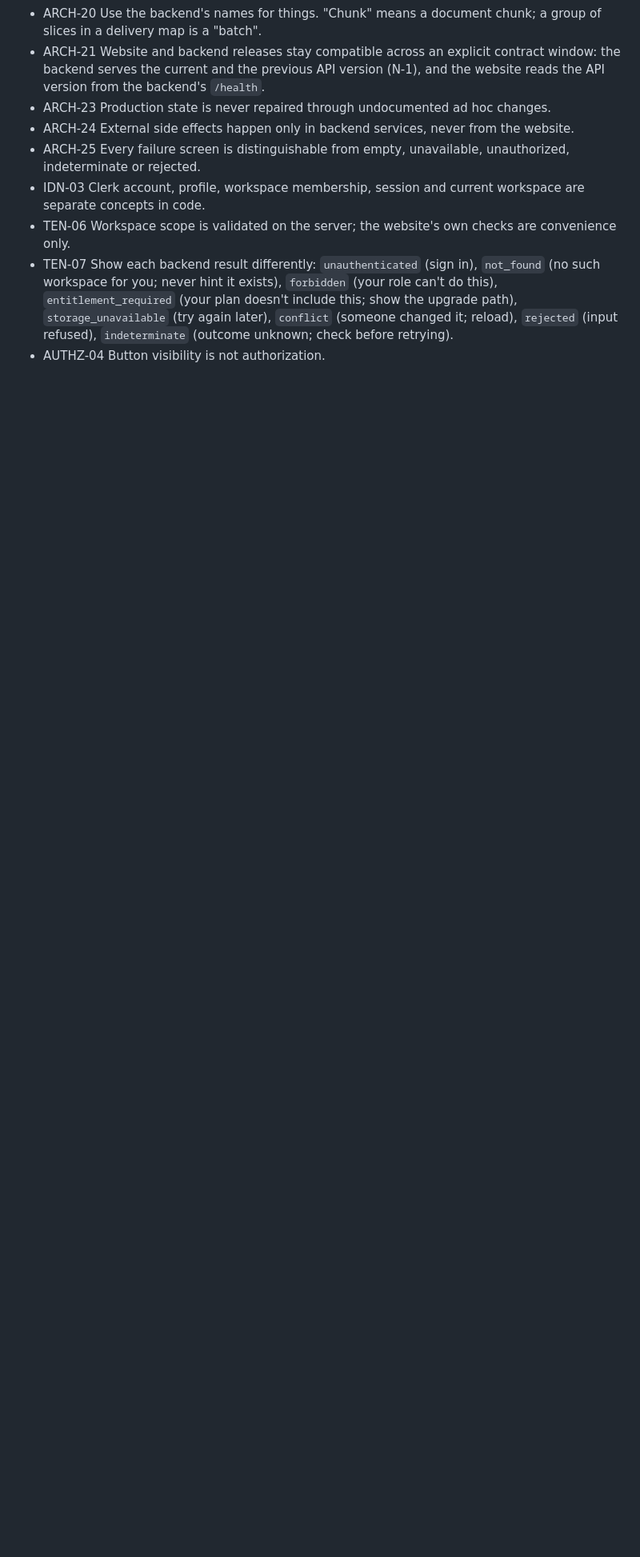
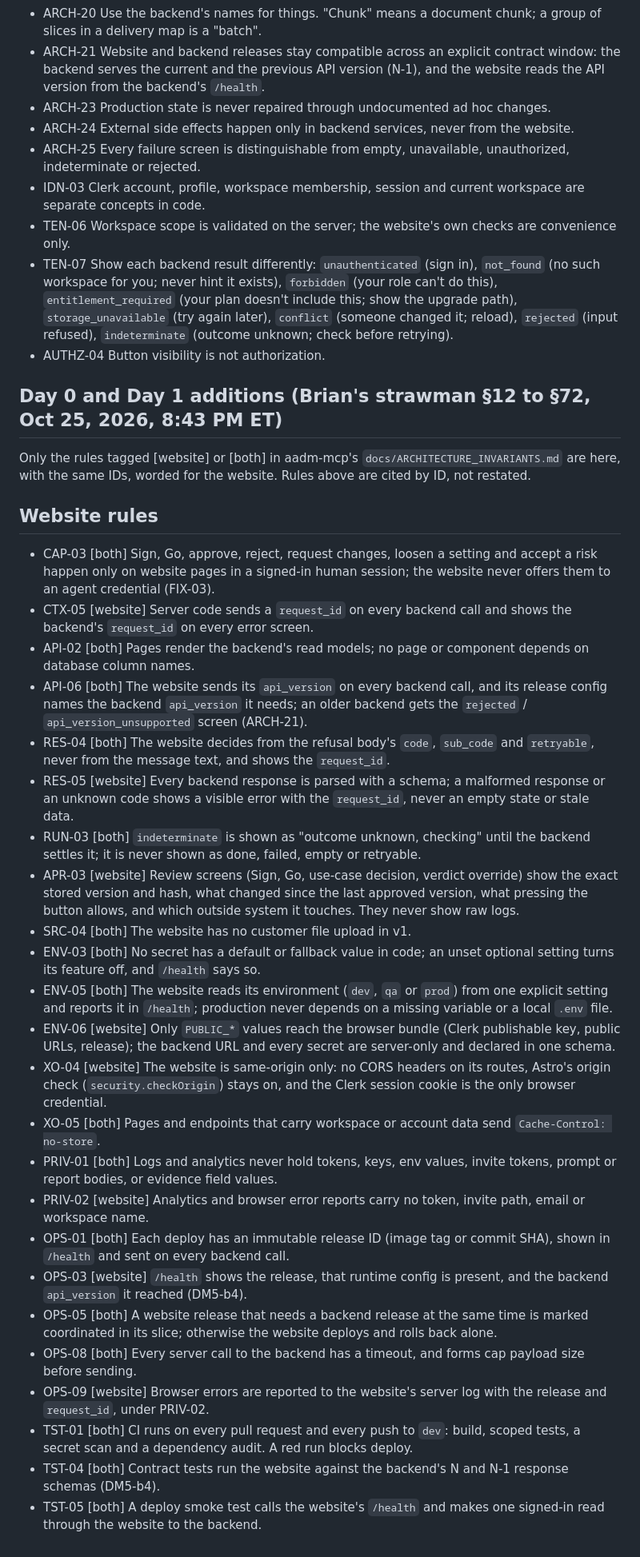
Before and after one commit to bwl8772/aadm-website, a Markdown page: docs/INVARIANTS.md, the part around the change. Shown at 80% size. Rendered like a GitHub page; blank space fills up the shorter version.

Commit message:
INV2-WEB: Day 0 and Day 1 website invariant sections
Co-authored-by: Cursor <cursoragent@cursor.com>

```diff
--- a/docs/INVARIANTS.md
+++ b/docs/INVARIANTS.md
@@ -24,3 +24,32 @@ Source: Brian's invariants (Oct 25, 2026). The full set, with the same IDs, is `
 - TEN-06 Workspace scope is validated on the server; the website's own checks are convenience only.
 - TEN-07 Show each backend result differently: `unauthenticated` (sign in), `not_found` (no such workspace for you; never hint it exists), `forbidden` (your role can't do this), `entitlement_required` (your plan doesn't include this; show the upgrade path), `storage_unavailable` (try again later), `conflict` (someone changed it; reload), `rejected` (input refused), `indeterminate` (outcome unknown; check before retrying).
 - AUTHZ-04 Button visibility is not authorization.
+
+## Day 0 and Day 1 additions (Brian's strawman §12 to §72, Oct 25, 2026, 8:43 PM ET)
+Only the rules tagged [website] or [both] in aadm-mcp's `docs/ARCHITECTURE_INVARIANTS.md` are here, with the same IDs, worded for the website. Rules above are cited by ID, not restated.
+
+## Website rules
+- CAP-03 [both] Sign, Go, approve, reject, request changes, loosen a setting and accept a risk happen only on website pages in a signed-in human session; the website never offers them to an agent credential (FIX-03).
+- CTX-05 [website] Server code sends a `request_id` on every backend call and shows the backend's `request_id` on every error screen.
+- API-02 [both] Pages render the backend's read models; no page or component depends on database column names.
+- API-06 [both] The website sends its `api_version` on every backend call, and its release config names the backend `api_version` it needs; an older backend gets the `rejected` / `api_version_unsupported` screen (ARCH-21).
+- RES-04 [both] The website decides from the refusal body's `code`, `sub_code` and `retryable`, never from the message text, and shows the `request_id`.
+- RES-05 [website] Every backend response is parsed with a schema; a malformed response or an unknown code shows a visible error with the `request_id`, never an empty state or stale data.
+- RUN-03 [both] `indeterminate` is shown as "outcome unknown, checking" until the backend settles it; it is never shown as done, failed, empty or retryable.
+- APR-03 [website] Review screens (Sign, Go, use-case decision, verdict override) show the exact stored version and hash, what changed since the last approved version, what pressing the button allows, and which outside system it touches. They never show raw logs.
+- SRC-04 [both] The website has no customer file upload in v1.
+- ENV-03 [both] No secret has a default or fallback value in code; an unset optional setting turns its feature off, and `/health` says so.
+- ENV-05 [both] The website reads its environment (`dev`, `qa` or `prod`) from one explicit setting and reports it in `/health`; production never depends on a missing variable or a local `.env` file.
+- ENV-06 [website] Only `PUBLIC_*` values reach the browser bundle (Clerk publishable key, public URLs, release); the backend URL and every secret are server-only and declared in one schema.
+- XO-04 [website] The website is same-origin only: no CORS headers on its routes, Astro's origin check (`security.checkOrigin`) stays on, and the Clerk session cookie is the only browser credential.
+- XO-05 [both] Pages and endpoints that carry workspace or account data send `Cache-Control: no-store`.
+- PRIV-01 [both] Logs and analytics never hold tokens, keys, env values, invite tokens, prompt or report bodies, or evidence field values.
+- PRIV-02 [website] Analytics and browser error reports carry no token, invite path, email or workspace name.
+- OPS-01 [both] Each deploy has an immutable release ID (image tag or commit SHA), shown in `/health` and sent on every backend call.
+- OPS-03 [website] `/health` shows the release, that runtime config is present, and the backend `api_version` it reached (DM5-b4).
+- OPS-05 [both] A website release that needs a backend release at the same time is marked coordinated in its slice; otherwise the website deploys and rolls back alone.
+- OPS-08 [both] Every server call to the backend has a timeout, and forms cap payload size before sending.
+- OPS-09 [website] Browser errors are reported to the website's server log with the release and `request_id`, under PRIV-02.
+- TST-01 [both] CI runs on every pull request and every push to `dev`: build, scoped tests, a secret scan and a dependency audit. A red run blocks deploy.
+- TST-04 [both] Contract tests run the website against the backend's N and N-1 response schemas (DM5-b4).
+- TST-05 [both] A deploy smoke test calls the website's `/health` and makes one signed-in read through the website to the backend.
```
